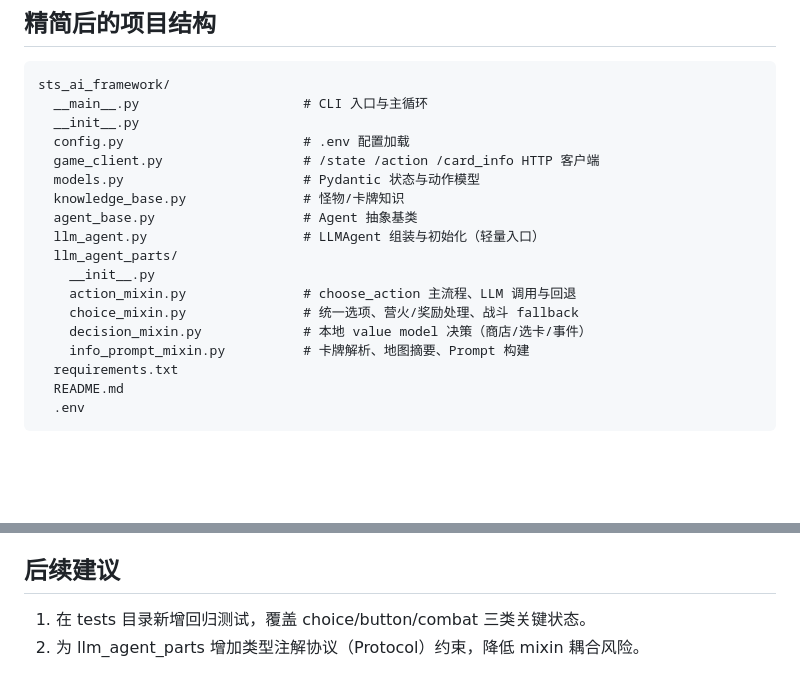
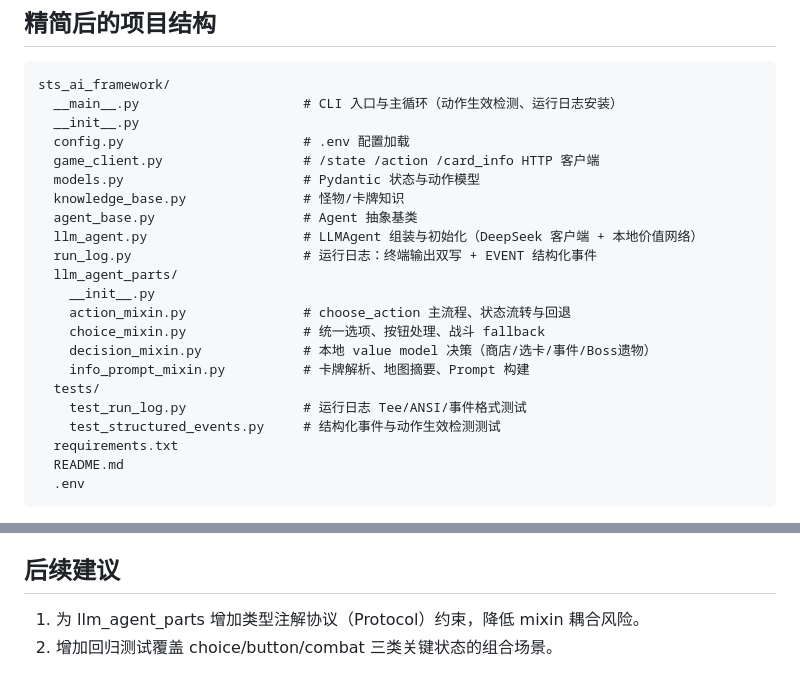
Before and after one commit to Voyage-for-the-ideal/aiplayspire, a Markdown page: sts_ai_framework/README.md, 2 parts joined by grey strips. Drawn GitHub-style; blank space fills up the shorter version.

````diff
--- a/sts_ai_framework/README.md
+++ b/sts_ai_framework/README.md
@@ -13,20 +13,24 @@
 
 ```text
 sts_ai_framework/
-  __main__.py                     # CLI 入口与主循环
+  __main__.py                     # CLI 入口与主循环（动作生效检测、运行日志安装）
   __init__.py
   config.py                       # .env 配置加载
   game_client.py                  # /state /action /card_info HTTP 客户端
   models.py                       # Pydantic 状态与动作模型
   knowledge_base.py               # 怪物/卡牌知识
   agent_base.py                   # Agent 抽象基类
-  llm_agent.py                    # LLMAgent 组装与初始化（轻量入口）
+  llm_agent.py                    # LLMAgent 组装与初始化（DeepSeek 客户端 + 本地价值网络）
+  run_log.py                      # 运行日志：终端输出双写 + EVENT 结构化事件
   llm_agent_parts/
     __init__.py
-    action_mixin.py               # choose_action 主流程、LLM 调用与回退
-    choice_mixin.py               # 统一选项、营火/奖励处理、战斗 fallback
-    decision_mixin.py             # 本地 value model 决策（商店/选卡/事件）
+    action_mixin.py               # choose_action 主流程、状态流转与回退
+    choice_mixin.py               # 统一选项、按钮处理、战斗 fallback
+    decision_mixin.py             # 本地 value model 决策（商店/选卡/事件/Boss遗物）
     info_prompt_mixin.py          # 卡牌解析、地图摘要、Prompt 构建
+  tests/
+    test_run_log.py               # 运行日志 Tee/ANSI/事件格式测试
+    test_structured_events.py     # 结构化事件与动作生效检测测试
   requirements.txt
   README.md
   .env
@@ -119,5 +123,5 @@ Mod 接口：
 
 ## 后续建议
 
-1. 在 tests 目录新增回归测试，覆盖 choice/button/combat 三类关键状态。
-2. 为 llm_agent_parts 增加类型注解协议（Protocol）约束，降低 mixin 耦合风险。
+1. 为 llm_agent_parts 增加类型注解协议（Protocol）约束，降低 mixin 耦合风险。
+2. 增加回归测试覆盖 choice/button/combat 三类关键状态的组合场景。
````
Also changed, not shown: README.md (+36 -10 lines).
